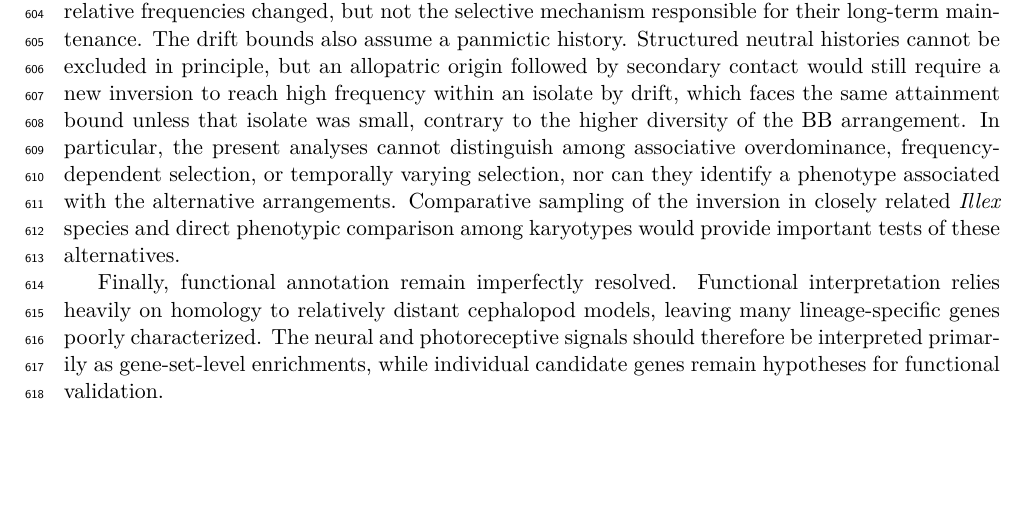
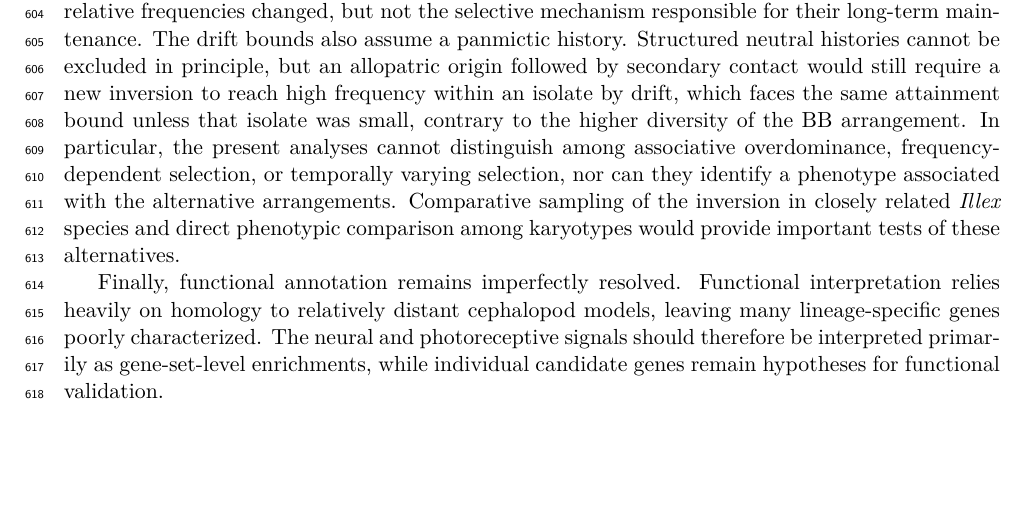
Before and after one commit to stsmall/Illex_popgen, a LaTeX paper (main.tex): part of page 14 of 32, cut so that both start at the same text. Compiled offline with pdfLaTeX.

Commit message:
Limitations: fix typo (annotation remains)

```diff
--- a/main.tex
+++ b/main.tex
@@ -374,7 +374,7 @@ Several uncertainties limit the resolution, rather than the overall interpretati
 
 The inversion analysis has different limitations. Its absolute age depends on the assumed mutation rate, and the fitted frequency history assumes a deterministic trajectory with neutrality within arrangements. The data therefore constrain when the arrangements diverged and how their relative frequencies changed, but not the selective mechanism responsible for their long-term maintenance. The drift bounds also assume a panmictic history. Structured neutral histories cannot be excluded in principle, but an allopatric origin followed by secondary contact would still require a new inversion to reach high frequency within an isolate by drift, which faces the same attainment bound unless that isolate was small, contrary to the higher diversity of the BB arrangement. In particular, the present analyses cannot distinguish among associative overdominance, frequency-dependent selection, or temporally varying selection, nor can they identify a phenotype associated with the alternative arrangements. Comparative sampling of the inversion in closely related \textit{Illex} species and direct phenotypic comparison among karyotypes would provide important tests of these alternatives.
 
-Finally, functional annotation remain imperfectly resolved. Functional interpretation relies heavily on homology to relatively distant cephalopod models, leaving many lineage-specific genes poorly characterized. The neural and photoreceptive signals should therefore be interpreted primarily as gene-set-level enrichments, while individual candidate genes remain hypotheses for functional validation.
+Finally, functional annotation remains imperfectly resolved. Functional interpretation relies heavily on homology to relatively distant cephalopod models, leaving many lineage-specific genes poorly characterized. The neural and photoreceptive signals should therefore be interpreted primarily as gene-set-level enrichments, while individual candidate genes remain hypotheses for functional validation.
 
 \section{Conclusions}
 
```
Also changed, not shown: main.pdf.
